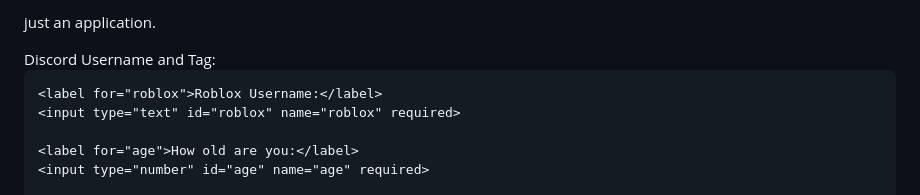
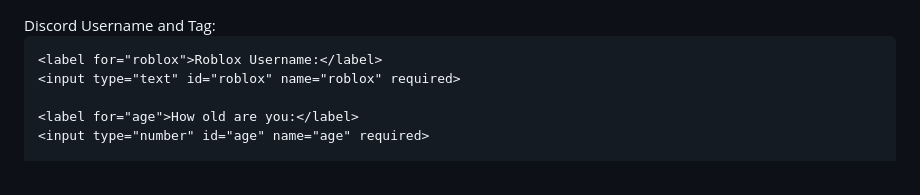
Before and after one commit to AlejandroJANDO/Applications1, a Markdown page: README.md, the part around the change. GitHub-like rendering.

```diff
--- a/README.md
+++ b/README.md
@@ -1,5 +1,4 @@
-just an application.
-<!DOCTYPE html>
+
 <html lang="en">
 <head>
   <meta charset="UTF-8">
```
